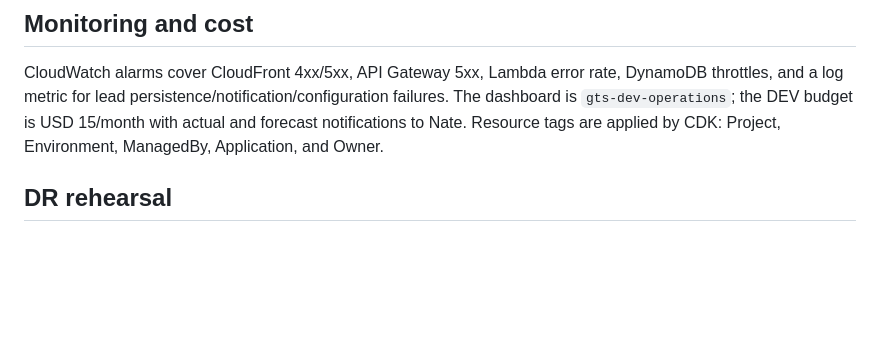
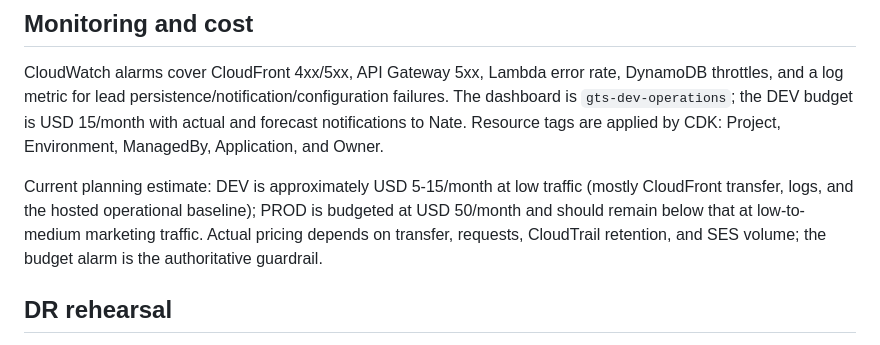
Before and after one commit to N87236/groundtruth-systems-site, a Markdown page: docs/pre-production-readiness.md, the part around the change. GitHub-like rendering; blank space fills up the shorter version.

Commit message:
Document readiness cost estimate

```diff
--- a/docs/pre-production-readiness.md
+++ b/docs/pre-production-readiness.md
@@ -39,6 +39,8 @@ CloudFront already emits HSTS, X-Content-Type-Options, Referrer-Policy, Permissi
 
 CloudWatch alarms cover CloudFront 4xx/5xx, API Gateway 5xx, Lambda error rate, DynamoDB throttles, and a log metric for lead persistence/notification/configuration failures. The dashboard is `gts-dev-operations`; the DEV budget is USD 15/month with actual and forecast notifications to Nate. Resource tags are applied by CDK: Project, Environment, ManagedBy, Application, and Owner.
 
+Current planning estimate: DEV is approximately USD 5-15/month at low traffic (mostly CloudFront transfer, logs, and the hosted operational baseline); PROD is budgeted at USD 50/month and should remain below that at low-to-medium marketing traffic. Actual pricing depends on transfer, requests, CloudTrail retention, and SES volume; the budget alarm is the authoritative guardrail.
+
 ## DR rehearsal
 
 The tested recovery sequence is `git clone`, `npm ci`, authenticated AWS session, `cdk bootstrap` (one-time per account/region), then CDK synth/deploy. GitHub OIDC deployment roles are live and no Netlify/OpenClaw path is referenced by AWS infrastructure. A clean-machine rehearsal should be recorded as a separate operator check before production approval.
```
